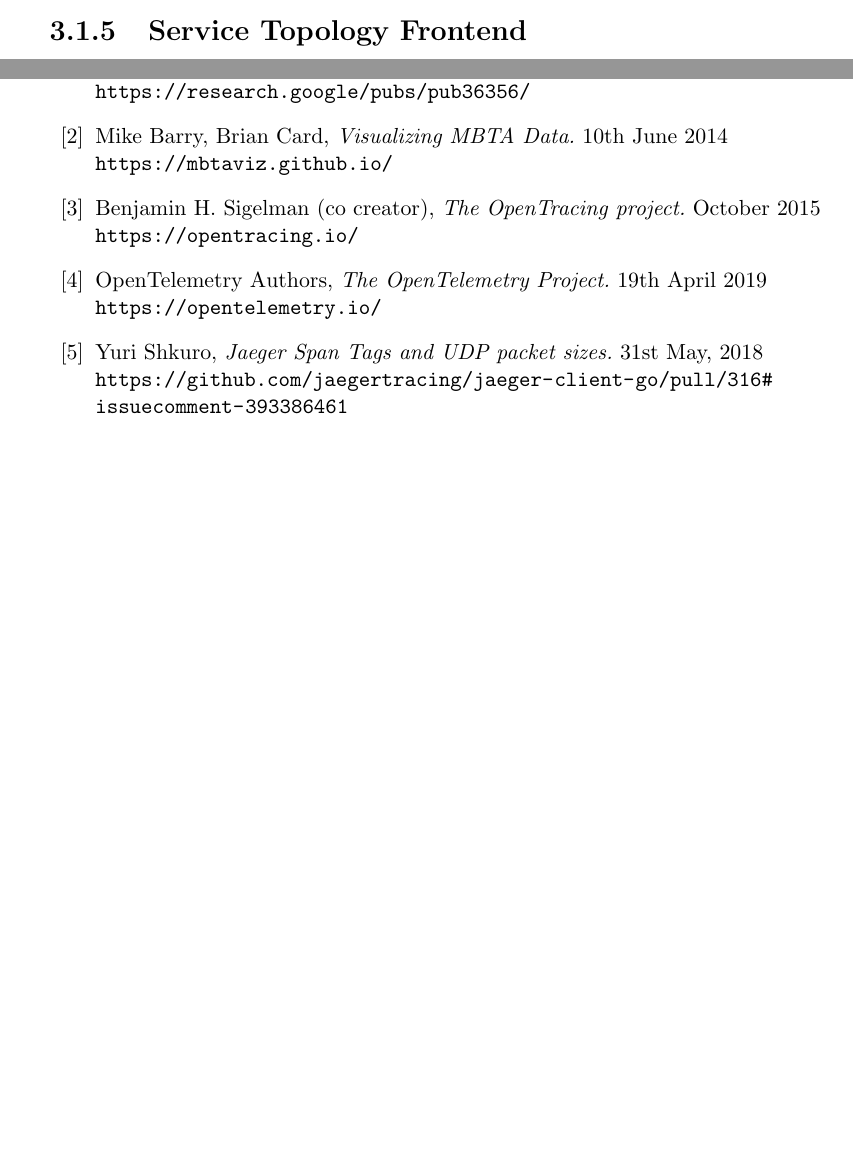
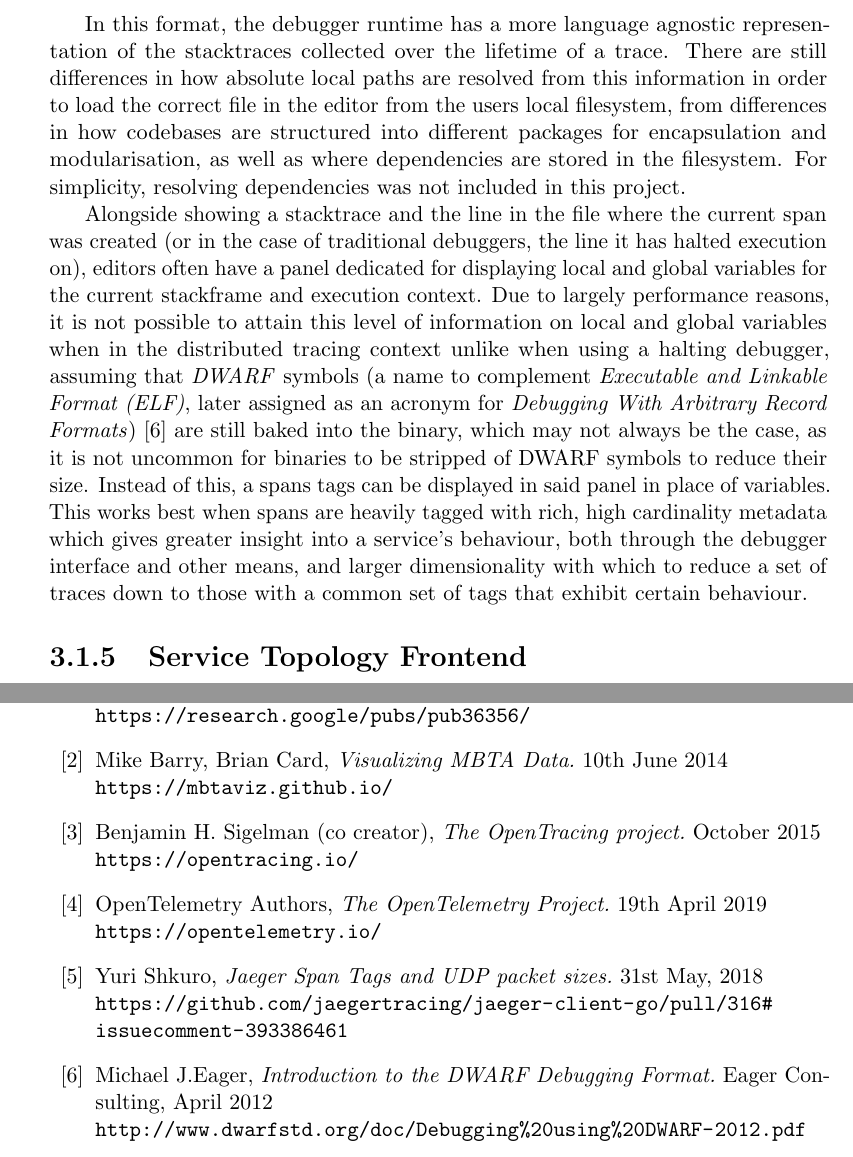
Before and after one commit to Strum355/FYP-Distributed-Tracing, a LaTeX document (Report.tex): two parts of pages 24 and 28 of 28 before the commit and two parts of pages 25 and 29 of 29 after it, joined at a grey line, cut at the place of the change, the shorter picture padded with empty space. Compiled offline with pdfLaTeX.

Commit message:
debugger variables panel explanation

```diff
--- a/Report.tex
+++ b/Report.tex
@@ -559,6 +559,22 @@
                     }
                 \end{lstlisting}
 
+                \newpage
+                In this format, the debugger runtime has a more language agnostic representation of the stacktraces collected over the lifetime of a trace. There are still differences
+                in how absolute local paths are resolved from this information in order to load the correct file in the editor from the users local filesystem, from differences in how
+                codebases are structured into different packages for encapsulation and modularisation, as well as where dependencies are stored in the filesystem. For simplicity,
+                resolving dependencies was not included in this project.
+
+                Alongside showing a stacktrace and the line in the file where the current span was created (or in the case of traditional debuggers, the line it has halted execution on),
+                editors often have a panel dedicated for displaying local and global variables for the current stackframe and execution context. Due to largely performance reasons, it is
+                not possible to attain this level of information on local and global variables when in the distributed tracing context unlike when using a halting debugger, assuming that
+                \textit{DWARF} symbols (a name to complement \textit{Executable and Linkable Format (ELF)}, later assigned as an acronym for \textit{Debugging With Arbitrary Record Formats})
+                \cite{dwarf} are still baked into the binary, which may not always be the case, as it is not uncommon for binaries to be stripped of DWARF symbols to reduce their size.
+                Instead of this, a spans tags can be displayed in said panel in place of variables. This works best when spans are heavily tagged with rich, high cardinality metadata which
+                gives greater insight into a service's behaviour, both through the debugger interface and other means, and larger dimensionality with which to reduce a set of traces down to
+                those with a common set of tags that exhibit certain behaviour.
+                % TODO: is this the right place for that last line? why else would we want high cardinality
+
             \subsection{Service Topology Frontend}
 
         \newpage
@@ -644,5 +661,10 @@
         Yuri Shkuro, \textit{Jaeger Span Tags and UDP packet sizes.}
         31st May, 2018 \\
         \url{https://github.com/jaegertracing/jaeger-client-go/pull/316#issuecomment-393386461}
+
+        \bibitem{dwarf}
+        Michael J.Eager, \textit{Introduction to the DWARF Debugging Format.}
+        Eager Consulting, April 2012 \\
+        \url{http://www.dwarfstd.org/doc/Debugging%20using%20DWARF-2012.pdf}
     \end{thebibliography}
 \end{document}
```
Also changed, not shown: Report.pdf, Report.tex (1 more changed lines).
